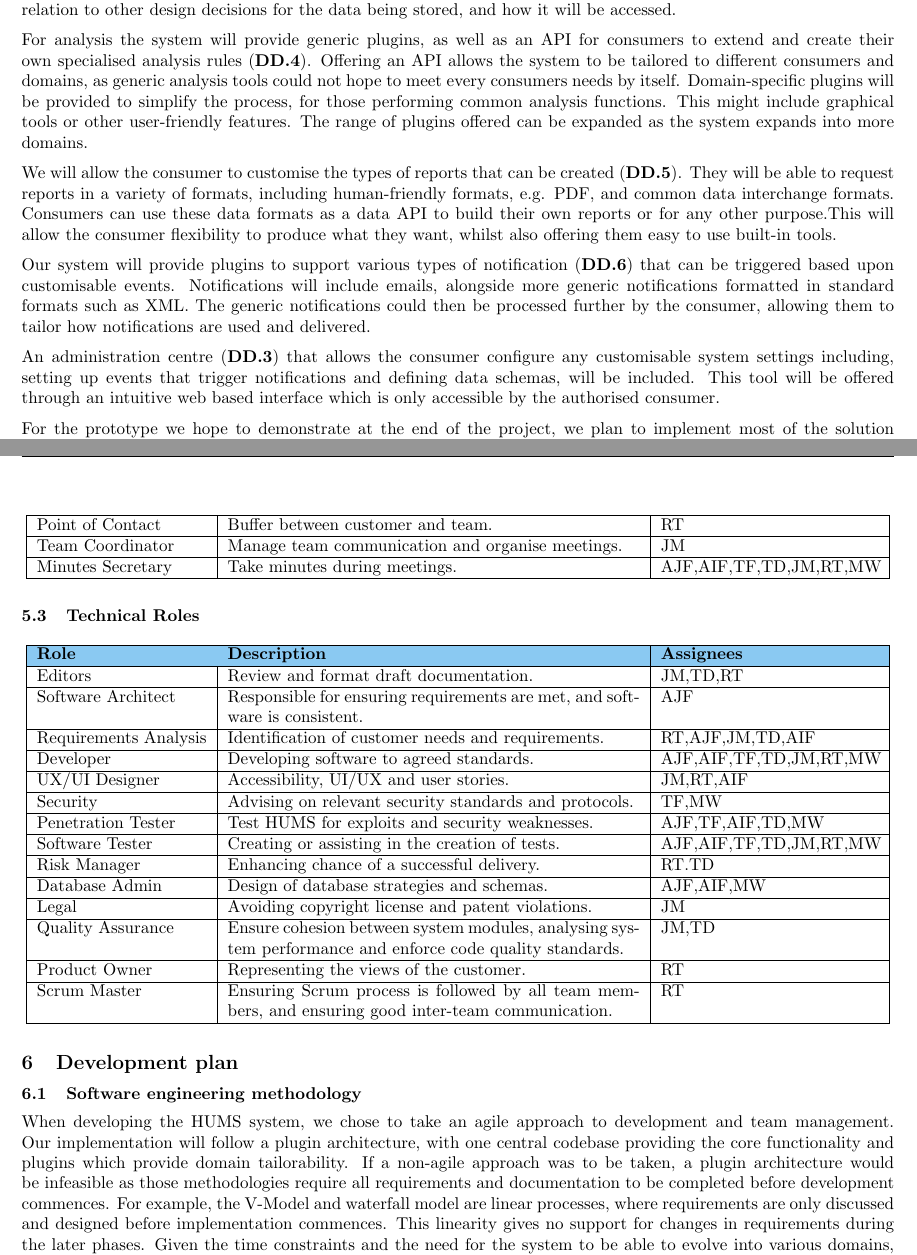
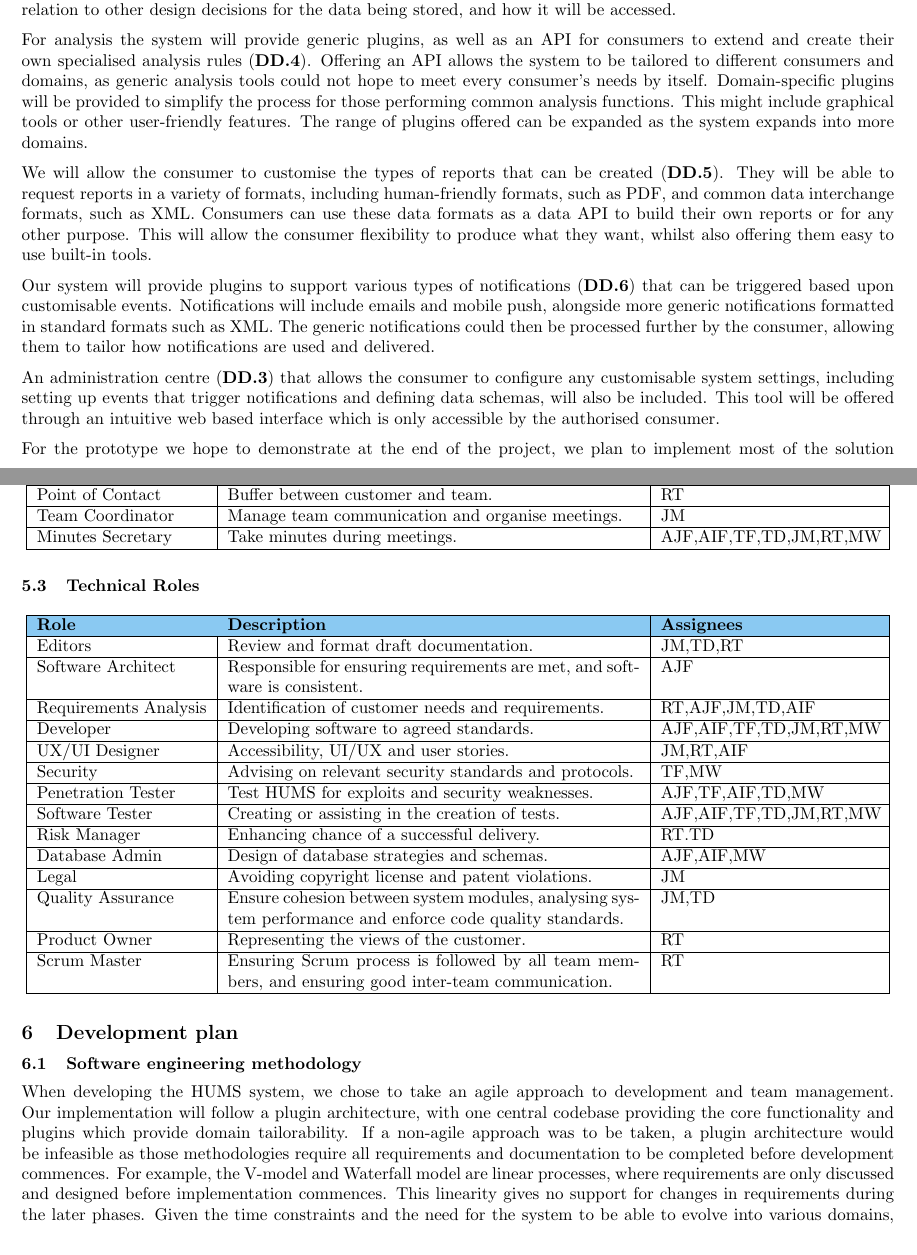
Before and after one commit to sftrabbit/gpig-c, a LaTeX document (docs/initial-report/initial-report.tex): two parts of pages 6 and 8 of 12, joined at a grey line, cut so that both start at the same text. Compiled offline with pdfLaTeX.

Commit message:
Tweaks to initial-report.tex

```diff
--- a/docs/initial-report/initial-report.tex
+++ b/docs/initial-report/initial-report.tex
@@ -282,29 +282,29 @@ For analysis the system will provide generic plugins, as well as an API for
 consumers to extend and create their own specialised analysis rules
  $(\textbf{DD.4})$. Offering an API allows the system to be tailored to different
  consumers and domains, as generic analysis tools
-could not hope to meet every consumers needs by itself.  Domain-specific plugins
-will be provided to simplify the process, for those performing common analysis
+could not hope to meet every consumer's needs by itself.  Domain-specific plugins
+will be provided to simplify the process for those performing common analysis
  functions. This might include graphical tools or other user-friendly features.
  The range of plugins offered can be expanded as the system expands into
  more domains.
 
 We will allow the consumer to customise the types of reports that can be
 created $(\textbf{DD.5})$. They will be able to request reports in a variety of
-formats, including human-friendly formats, e.g. PDF, and common data interchange
- formats. Consumers can use these data formats as a data API to build their own
-reports or for any other purpose.This will allow the consumer flexibility to produce
+formats, including human-friendly formats, such as PDF, and common data interchange
+ formats, such as XML. Consumers can use these data formats as a data API to build their own
+reports or for any other purpose. This will allow the consumer flexibility to produce
 what they want, whilst also offering them easy to use built-in tools.
 
-Our system will provide plugins to support various types of notification
+Our system will provide plugins to support various types of notifications
 $(\textbf{DD.6})$ that can be triggered based upon customisable events.
- Notifications will include emails, alongside more generic notifications formatted
- in standard formats such as XML. The generic notifications
- could then be processed further by the consumer, allowing them to tailor how
- notifications are used and delivered.
+Notifications will include emails and mobile push, alongside more generic notifications formatted
+in standard formats such as XML. The generic notifications
+could then be processed further by the consumer, allowing them to tailor how
+notifications are used and delivered.
 
 An administration centre $(\textbf{DD.3})$ that allows
-the consumer configure any customisable system settings including, setting up
-events that trigger notifications and defining data schemas, will be included. This tool
+the consumer to configure any customisable system settings, including setting up
+events that trigger notifications and defining data schemas, will also be included. This tool
 will be offered through an intuitive web based interface which is only accessible by the
 authorised consumer.
 
@@ -357,7 +357,7 @@ architecture, with one central codebase providing the core functionality and
 plugins which provide domain tailorability. If a non-agile approach was to be
 taken, a plugin architecture would be infeasible as those methodologies require
 all requirements and documentation to be completed before development commences.
-For example, the V-Model and waterfall model are linear processes, where
+For example, the V-model and Waterfall model are linear processes, where
 requirements are only discussed and designed before implementation commences.
 This linearity gives no support for changes in requirements during the later
 phases. Given the time constraints and the need for the system to be able to
```
Also changed, not shown: docs/initial-report/initial-report.tex (2 more changed lines).
